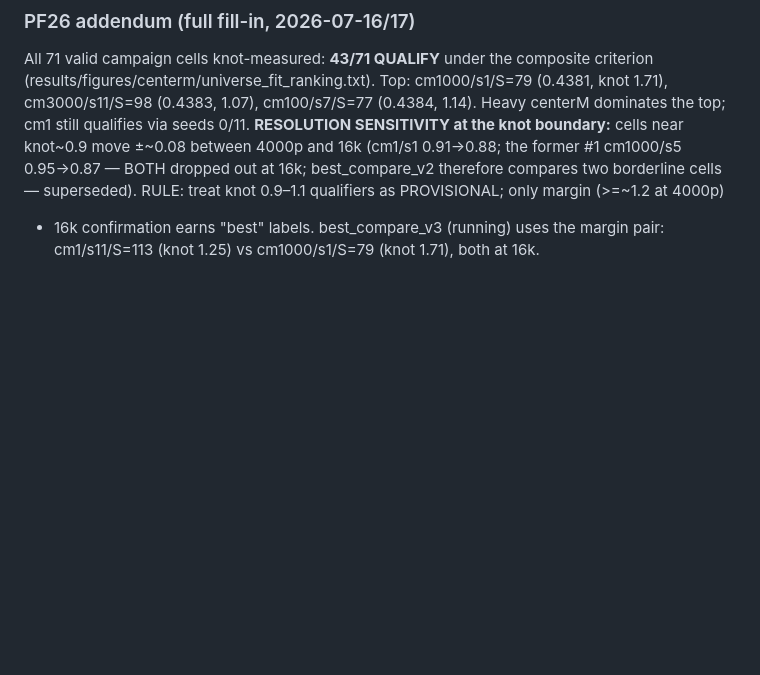
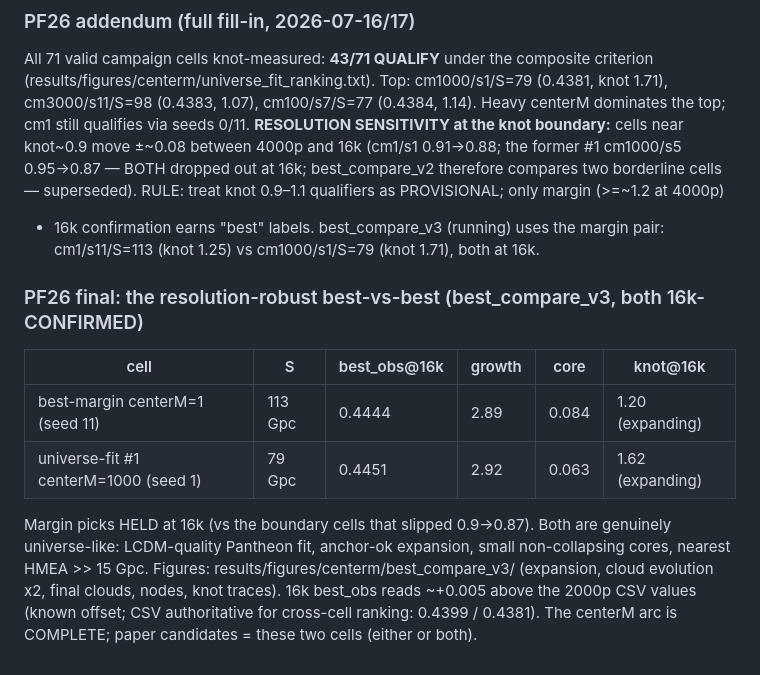
Before and after one commit to MartinGamsby/ProgenitorNodeModelCosmology, a Markdown page: lode/plans/pinned-findings.md, the part around the change. Drawn GitHub-style; blank space fills up the shorter version.

Commit message:
lode(PF26): final best-vs-best CONFIRMED at 16k - margin picks hold; centerM arc complete
v3 pair both 16k-confirmed: cm1/s11/S113 (knot 1.20, core 0.084, bo 0.4444) vs
cm1000/s1/S79 (knot 1.62, core 0.063, bo 0.4451). Margin rule validated (boundary
cells slipped, margin cells held). Both genuinely universe-like under the
composite criterion. Figures in best_compare_v3/. Paper candidates = these two.

Co-Authored-By: Claude Opus 4.8 <noreply@anthropic.com>

```diff
--- a/lode/plans/pinned-findings.md
+++ b/lode/plans/pinned-findings.md
@@ -893,3 +893,15 @@ knot~0.9 move ±~0.08 between 4000p and 16k (cm1/s1 0.91→0.88; the former #1 c
 superseded). RULE: treat knot 0.9–1.1 qualifiers as PROVISIONAL; only margin (>=~1.2 at 4000p)
 + 16k confirmation earns "best" labels. best_compare_v3 (running) uses the margin pair:
 cm1/s11/S=113 (knot 1.25) vs cm1000/s1/S=79 (knot 1.71), both at 16k.
+
+### PF26 final: the resolution-robust best-vs-best (best_compare_v3, both 16k-CONFIRMED)
+| cell | S | best_obs@16k | growth | core | knot@16k |
+|---|---|---|---|---|---|
+| best-margin centerM=1 (seed 11) | 113 Gpc | 0.4444 | 2.89 | 0.084 | 1.20 (expanding) |
+| universe-fit #1 centerM=1000 (seed 1) | 79 Gpc | 0.4451 | 2.92 | 0.063 | 1.62 (expanding) |
+Margin picks HELD at 16k (vs the boundary cells that slipped 0.9->0.87). Both are genuinely
+universe-like: LCDM-quality Pantheon fit, anchor-ok expansion, small non-collapsing cores,
+nearest HMEA >> 15 Gpc. Figures: results/figures/centerm/best_compare_v3/ (expansion, cloud
+evolution x2, final clouds, nodes, knot traces). 16k best_obs reads ~+0.005 above the 2000p CSV
+values (known offset; CSV authoritative for cross-cell ranking: 0.4399 / 0.4381). The centerM
+arc is COMPLETE; paper candidates = these two cells (either or both).
```
